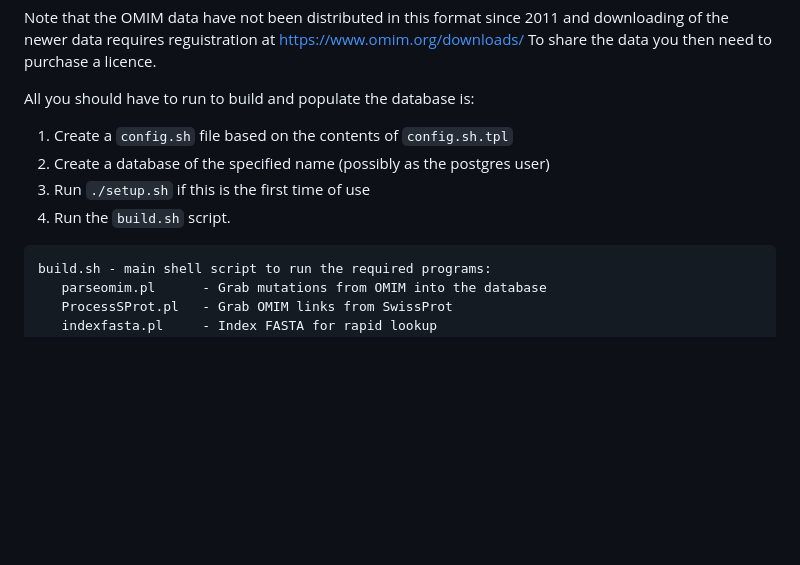
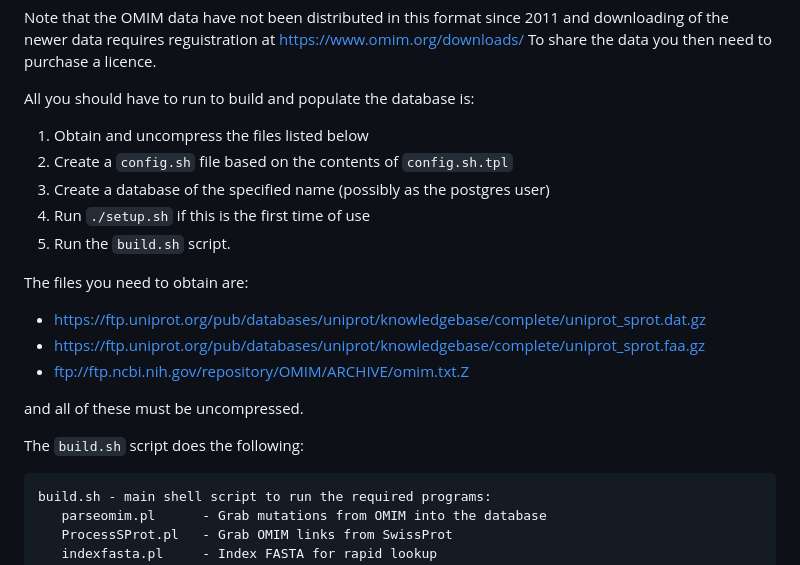
Before and after one commit to AndrewCRMartin/OMIM, a Markdown page: README.md, the part around the change. Drawn GitHub-style; blank space fills up the shorter version.

````diff
--- a/README.md
+++ b/README.md
@@ -16,11 +16,21 @@ To share the data you then need to purchase a licence.
 
 All you should have to run to build and populate the database is:
 
-1. Create a `config.sh` file based on the contents of `config.sh.tpl`
-2. Create a database of the specified name (possibly as the postgres user)
-3. Run `./setup.sh` if this is the first time of use
-4. Run the `build.sh` script.
+1. Obtain and uncompress the files listed below
+2. Create a `config.sh` file based on the contents of `config.sh.tpl`
+3. Create a database of the specified name (possibly as the postgres user)
+4. Run `./setup.sh` if this is the first time of use
+5. Run the `build.sh` script.
 
+The files you need to obtain are:
+
+- https://ftp.uniprot.org/pub/databases/uniprot/knowledgebase/complete/uniprot_sprot.dat.gz
+- https://ftp.uniprot.org/pub/databases/uniprot/knowledgebase/complete/uniprot_sprot.faa.gz
+- ftp://ftp.ncbi.nih.gov/repository/OMIM/ARCHIVE/omim.txt.Z
+
+and all of these must be uncompressed.
+
+The `build.sh` script does the following:
 
 ```
 build.sh - main shell script to run the required programs:
````
